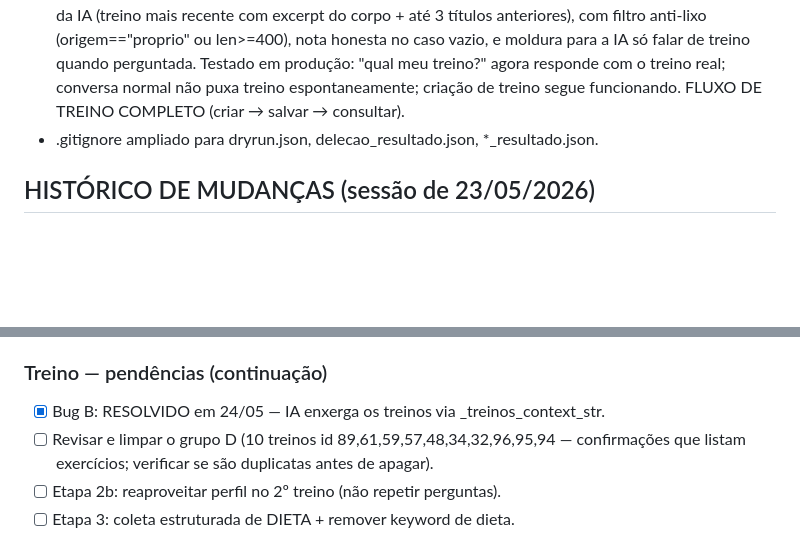
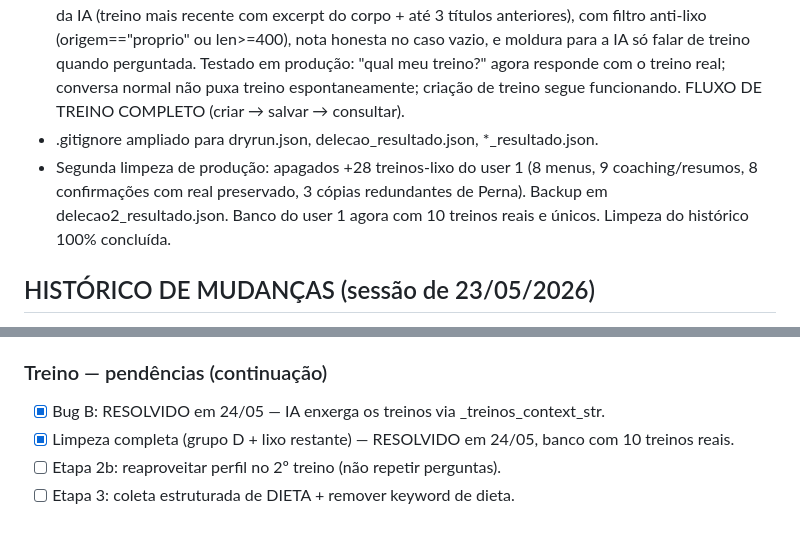
Before and after one commit to Igorhanate/EvolutionFitIA, a Markdown page: CLAUDE.md, 2 parts joined by grey strips. Drawn GitHub-style; blank space fills up the shorter version.

Commit message:
docs: segunda limpeza concluida (banco com 10 treinos reais)

```diff
--- a/CLAUDE.md
+++ b/CLAUDE.md
@@ -345,6 +345,7 @@ logger.error("event_name", extra={"error": str(e)}, exc_info=True)
 - .gitignore agora ignora dumps (treinos.json, backups).
 - Bug B RESOLVIDO: criado _treinos_context_str que injeta um resumo dos treinos salvos no contexto da IA (treino mais recente com excerpt do corpo + até 3 títulos anteriores), com filtro anti-lixo (origem=="proprio" ou len>=400), nota honesta no caso vazio, e moldura para a IA só falar de treino quando perguntada. Testado em produção: "qual meu treino?" agora responde com o treino real; conversa normal não puxa treino espontaneamente; criação de treino segue funcionando. FLUXO DE TREINO COMPLETO (criar → salvar → consultar).
 - .gitignore ampliado para dryrun.json, delecao_resultado.json, *_resultado.json.
+- Segunda limpeza de produção: apagados +28 treinos-lixo do user 1 (8 menus, 9 coaching/resumos, 8 confirmações com real preservado, 3 cópias redundantes de Perna). Backup em delecao2_resultado.json. Banco do user 1 agora com 10 treinos reais e únicos. Limpeza do histórico 100% concluída.
 
 ## HISTÓRICO DE MUDANÇAS (sessão de 23/05/2026)
 - Coleta estruturada de criação de treino (etapa 2a): bot conduz as 9 perguntas via estado "criando_treino", salva no perfil e gera o treino com 1 chamada à IA.
@@ -365,7 +366,7 @@ logger.error("event_name", extra={"error": str(e)}, exc_info=True)
 
 ### Treino — pendências (continuação)
 - [x] Bug B: RESOLVIDO em 24/05 — IA enxerga os treinos via _treinos_context_str.
-- [ ] Revisar e limpar o grupo D (10 treinos id 89,61,59,57,48,34,32,96,95,94 — confirmações que listam exercícios; verificar se são duplicatas antes de apagar).
+- [x] Limpeza completa (grupo D + lixo restante) — RESOLVIDO em 24/05, banco com 10 treinos reais.
 - [ ] Etapa 2b: reaproveitar perfil no 2º treino (não repetir perguntas).
 - [ ] Etapa 3: coleta estruturada de DIETA + remover keyword de dieta.
 
```
